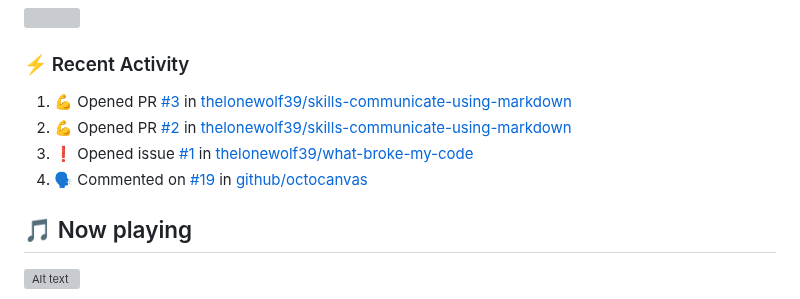
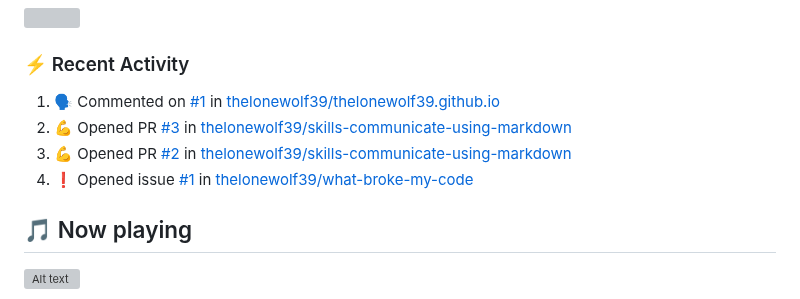
Before and after one commit to thelonewolf39/thelonewolf39, a Markdown page: README.md, the part around the change. Rendered like a GitHub page; grey boxes are pictures that could not be loaded.

Commit message:
:zap: Update README with the recent activity

```diff
--- a/README.md
+++ b/README.md
@@ -47,10 +47,10 @@ Language-Learning-web: It's a website that allows you to learn Spanish
 ### :zap: Recent Activity
 
 <!--START_SECTION:activity-->
-1. 💪 Opened PR [#3](undefined) in [thelonewolf39/skills-communicate-using-markdown](https://github.com/thelonewolf39/skills-communicate-using-markdown)
-2. 💪 Opened PR [#2](undefined) in [thelonewolf39/skills-communicate-using-markdown](https://github.com/thelonewolf39/skills-communicate-using-markdown)
-3. ❗ Opened issue [#1](https://github.com/thelonewolf39/what-broke-my-code/issues/1) in [thelonewolf39/what-broke-my-code](https://github.com/thelonewolf39/what-broke-my-code)
-4. 🗣 Commented on [#19](https://github.com/github/octocanvas/pull/19#issuecomment-3518456810) in [github/octocanvas](https://github.com/github/octocanvas)
+1. 🗣 Commented on [#1](https://github.com/thelonewolf39/thelonewolf39.github.io/pull/1#issuecomment-3564315341) in [thelonewolf39/thelonewolf39.github.io](https://github.com/thelonewolf39/thelonewolf39.github.io)
+2. 💪 Opened PR [#3](undefined) in [thelonewolf39/skills-communicate-using-markdown](https://github.com/thelonewolf39/skills-communicate-using-markdown)
+3. 💪 Opened PR [#2](undefined) in [thelonewolf39/skills-communicate-using-markdown](https://github.com/thelonewolf39/skills-communicate-using-markdown)
+4. ❗ Opened issue [#1](https://github.com/thelonewolf39/what-broke-my-code/issues/1) in [thelonewolf39/what-broke-my-code](https://github.com/thelonewolf39/what-broke-my-code)
 <!--END_SECTION:activity-->
 ## 🎵 Now playing
 ![Alt text](https://spotify-recently-played-readme.vercel.app/api?user=31e6wbqkpuizrggydmg2niudqgxi)
```
